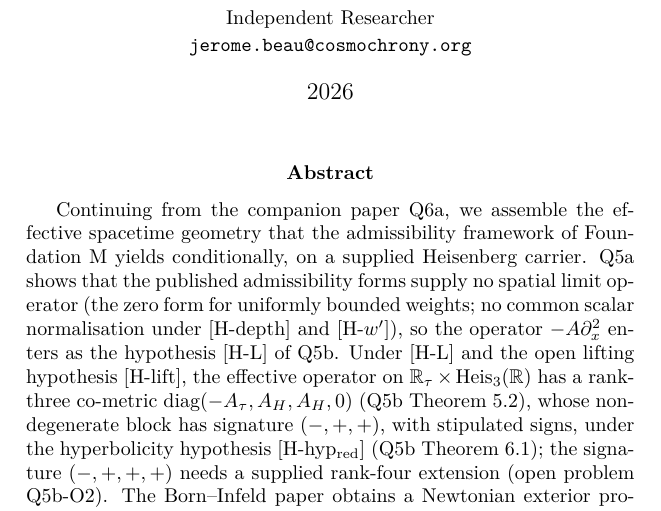
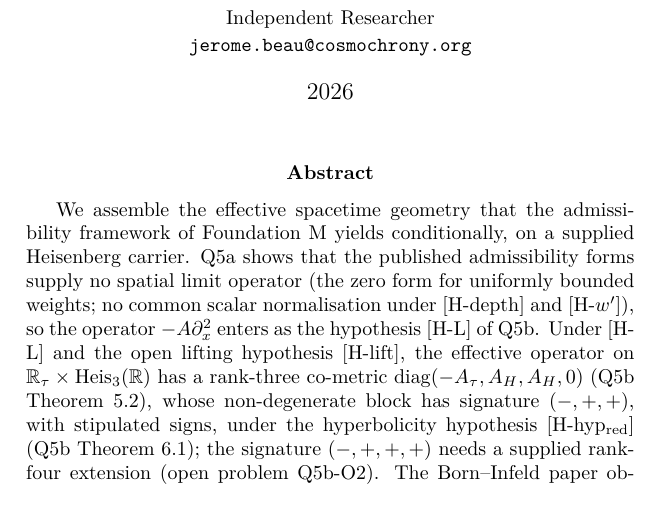
Before and after one commit to Cosmochrony/q6b, a LaTeX paper (tex/Q6b.tex): part of page 1 of 20, cut so that both start at the same text. Compiled offline with pdfLaTeX.

Commit message:
Abstract: drop the Q6a framing clause (context only; Q6a not audited in this cycle)

```diff
--- a/tex/Q6b.tex
+++ b/tex/Q6b.tex
@@ -48,8 +48,8 @@ A Rank-Three Co-Metric and a Conditional Newtonian Exterior}
   \begingroup
   \setlength{\emergencystretch}{2em}
   \begin{abstract}
-    Continuing from the companion paper Q6a, we assemble the effective spacetime geometry that the admissibility
-    framework of Foundation~M yields conditionally, on a supplied Heisenberg carrier.
+    We assemble the effective spacetime geometry that the admissibility framework of Foundation~M yields
+    conditionally, on a supplied Heisenberg carrier.
     Q5a shows that the published admissibility forms supply no spatial limit operator (the zero form for uniformly
     bounded weights; no common scalar normalisation under [H-depth] and [H-$w'$]), so the operator
     $-A\partial_x^2$ enters as the hypothesis~[H-L] of Q5b.
```
